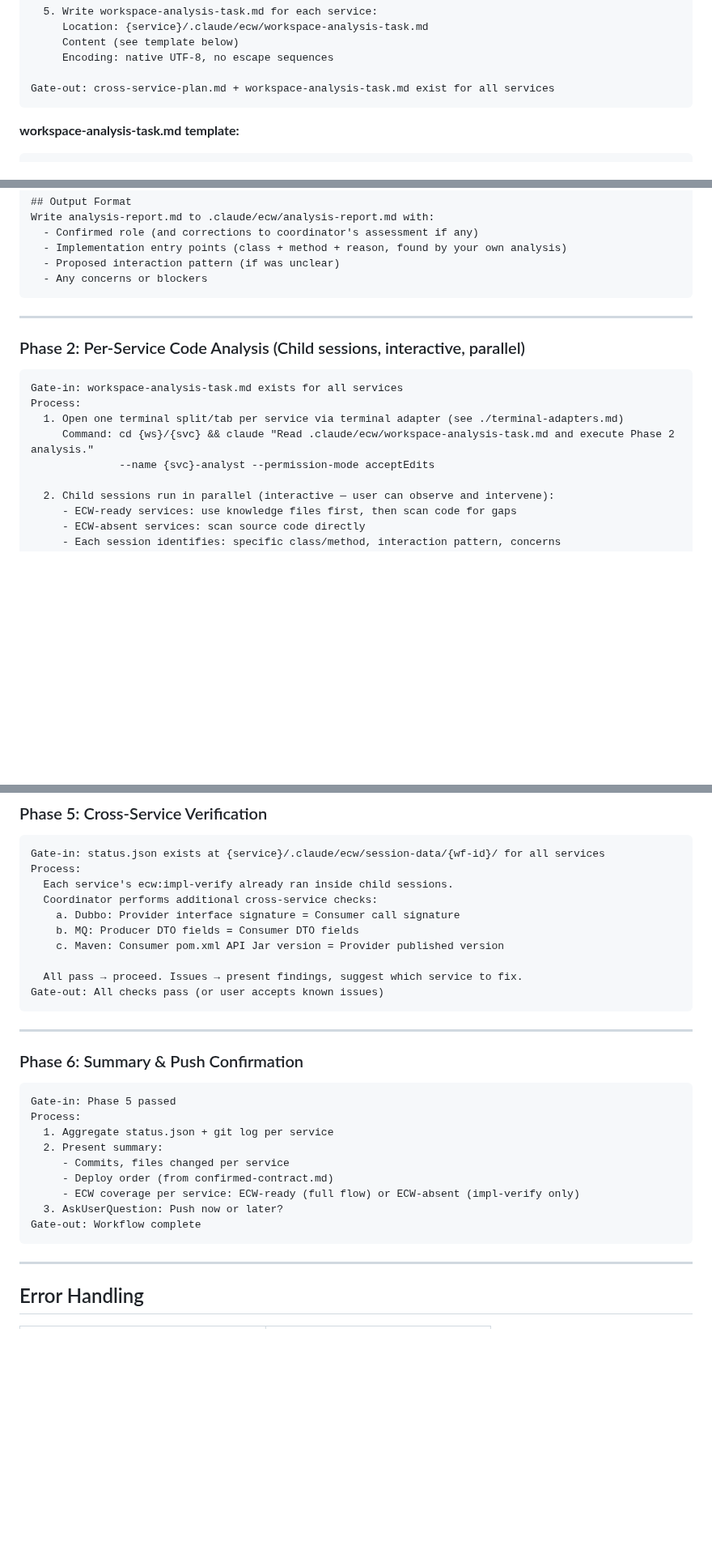
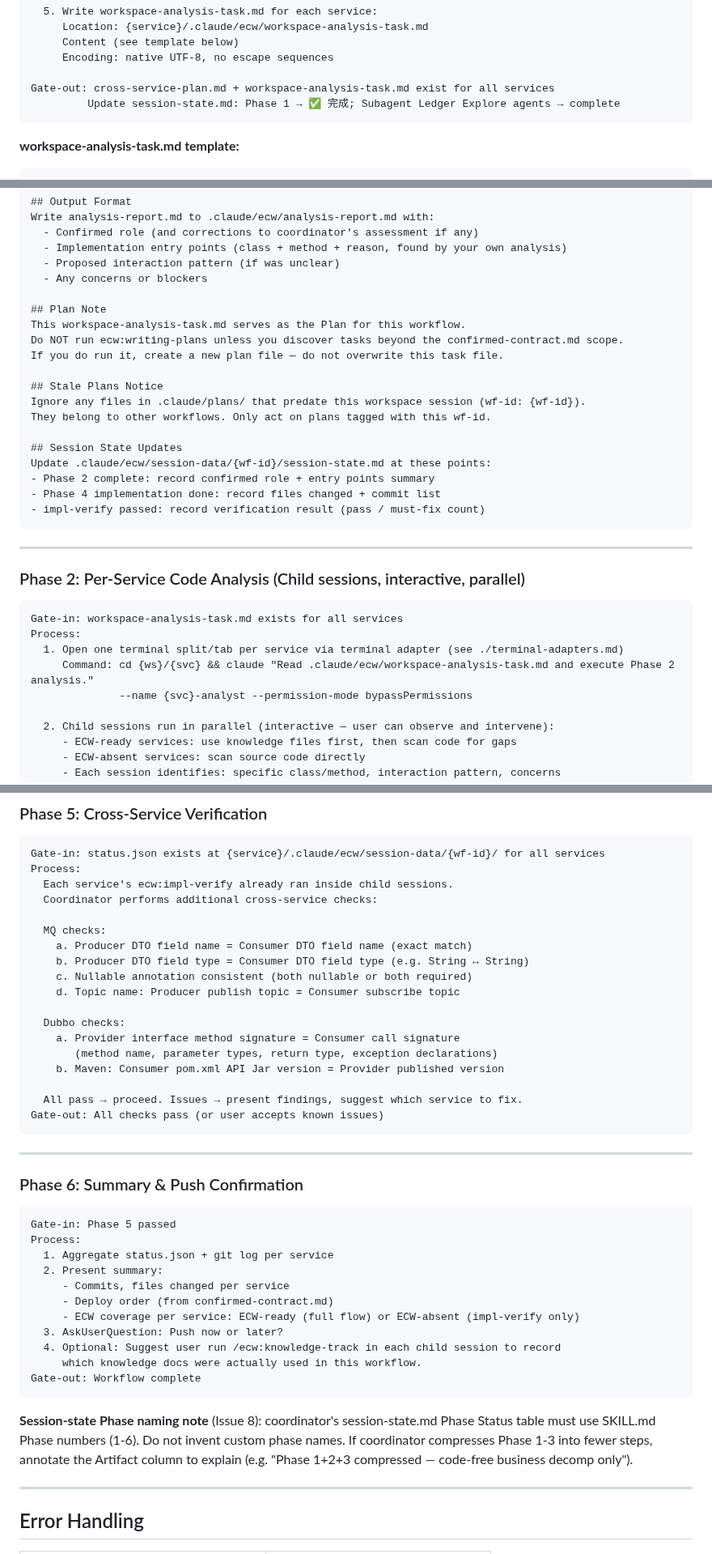
Before and after one commit to Aimeerrhythm/enterprise-change-workflow, a Markdown page: skills/workspace/SKILL.md, 3 parts joined by grey strips. Shown at 81% size. Rendered like a GitHub page; blank space fills up the shorter version.

Commit message:
step 4: fix remaining issues - MQ rules, Phase behavior, verification depth
- Issue 24: templates/change-risk-classification.md MQ rules split into 4 sub-cases
  (breaking P0 / Consumer new topic P1 / Consumer business logic P1 / compatible add P2)
- Issue 9: Phase 1 Gate-out now requires updating Subagent Ledger to complete
- Issue 12: workspace-analysis-task.md template adds stale plan notice (ignore pre-workspace plans)
- Issue 13: template adds Plan Note (this file IS the plan, skip writing-plans unless extra tasks)
- Issue 20: template adds Session State Updates guidance (3 milestone update points)
- Issue 10: Phase 3 dispatch logic split by interaction_pattern:
  MQ → all confirmed-contract.md at once (parallel); Dubbo → Layer 1 first, wait, then Layer 2
- Issue 14: Phase 5 checks expanded to field type + nullable + topic name (MQ) and full
  method signature (Dubbo)
- Issue 15: Phase 6 adds optional knowledge-track suggestion
- Issue 8: Phase 6 adds session-state Phase naming note (must use SKILL.md Phase 1-6 numbers)
- Issue 16: closed as by-design (workspace root CLAUDE.md stays minimal)

Co-Authored-By: Claude Sonnet 4.6 (1M context) <noreply@anthropic.com>

````diff
--- a/skills/workspace/SKILL.md
+++ b/skills/workspace/SKILL.md
@@ -136,6 +136,7 @@ Process:
      Encoding: native UTF-8, no escape sequences
 
 Gate-out: cross-service-plan.md + workspace-analysis-task.md exist for all services
+         Update session-state.md: Phase 1 → ✅ 完成; Subagent Ledger Explore agents → complete
 ```
 
 **workspace-analysis-task.md template:**
@@ -183,6 +184,21 @@ Write analysis-report.md to .claude/ecw/analysis-report.md with:
   - Implementation entry points (class + method + reason, found by your own analysis)
   - Proposed interaction pattern (if was unclear)
   - Any concerns or blockers
+
+## Plan Note
+This workspace-analysis-task.md serves as the Plan for this workflow.
+Do NOT run ecw:writing-plans unless you discover tasks beyond the confirmed-contract.md scope.
+If you do run it, create a new plan file — do not overwrite this task file.
+
+## Stale Plans Notice
+Ignore any files in .claude/plans/ that predate this workspace session (wf-id: {wf-id}).
+They belong to other workflows. Only act on plans tagged with this wf-id.
+
+## Session State Updates
+Update .claude/ecw/session-data/{wf-id}/session-state.md at these points:
+- Phase 2 complete: record confirmed role + entry points summary
+- Phase 4 implementation done: record files changed + commit list
+- impl-verify passed: record verification result (pass / must-fix count)
 ```
 
 ---
@@ -194,7 +210,7 @@ Gate-in: workspace-analysis-task.md exists for all services
 Process:
   1. Open one terminal split/tab per service via terminal adapter (see ./terminal-adapters.md)
      Command: cd {ws}/{svc} && claude "Read .claude/ecw/workspace-analysis-task.md and execute Phase 2 analysis."
-              --name {svc}-analyst --permission-mode acceptEdits
+              --name {svc}-analyst --permission-mode bypassPermissions
 
   2. Child sessions run in parallel (interactive — user can observe and intervene):
      - ECW-ready services: use knowledge files first, then scan code for gaps
@@ -292,9 +314,17 @@ Gate-in: status.json exists at {service}/.claude/ecw/session-data/{wf-id}/ for a
 Process:
   Each service's ecw:impl-verify already ran inside child sessions.
   Coordinator performs additional cross-service checks:
-    a. Dubbo: Provider interface signature = Consumer call signature
-    b. MQ: Producer DTO fields = Consumer DTO fields
-    c. Maven: Consumer pom.xml API Jar version = Provider published version
+
+  MQ checks:
+    a. Producer DTO field name = Consumer DTO field name (exact match)
+    b. Producer DTO field type = Consumer DTO field type (e.g. String ↔ String)
+    c. Nullable annotation consistent (both nullable or both required)
+    d. Topic name: Producer publish topic = Consumer subscribe topic
+
+  Dubbo checks:
+    a. Provider interface method signature = Consumer call signature
+       (method name, parameter types, return type, exception declarations)
+    b. Maven: Consumer pom.xml API Jar version = Provider published version
 
   All pass → proceed. Issues → present findings, suggest which service to fix.
 Gate-out: All checks pass (or user accepts known issues)
@@ -313,8 +343,15 @@ Process:
      - Deploy order (from confirmed-contract.md)
      - ECW coverage per service: ECW-ready (full flow) or ECW-absent (impl-verify only)
   3. AskUserQuestion: Push now or later?
+  4. Optional: Suggest user run /ecw:knowledge-track in each child session to record
+     which knowledge docs were actually used in this workflow.
 Gate-out: Workflow complete
 ```
+
+**Session-state Phase naming note** (Issue 8):
+coordinator's session-state.md Phase Status table must use SKILL.md Phase numbers (1-6).
+Do not invent custom phase names. If coordinator compresses Phase 1-3 into fewer steps,
+annotate the Artifact column to explain (e.g. "Phase 1+2+3 compressed — code-free business decomp only").
 
 ---
 
````
Also changed, not shown: other parts of skills/workspace/SKILL.md (+9 -3 lines), templates/change-risk-classification.md (+5 -2 lines).
